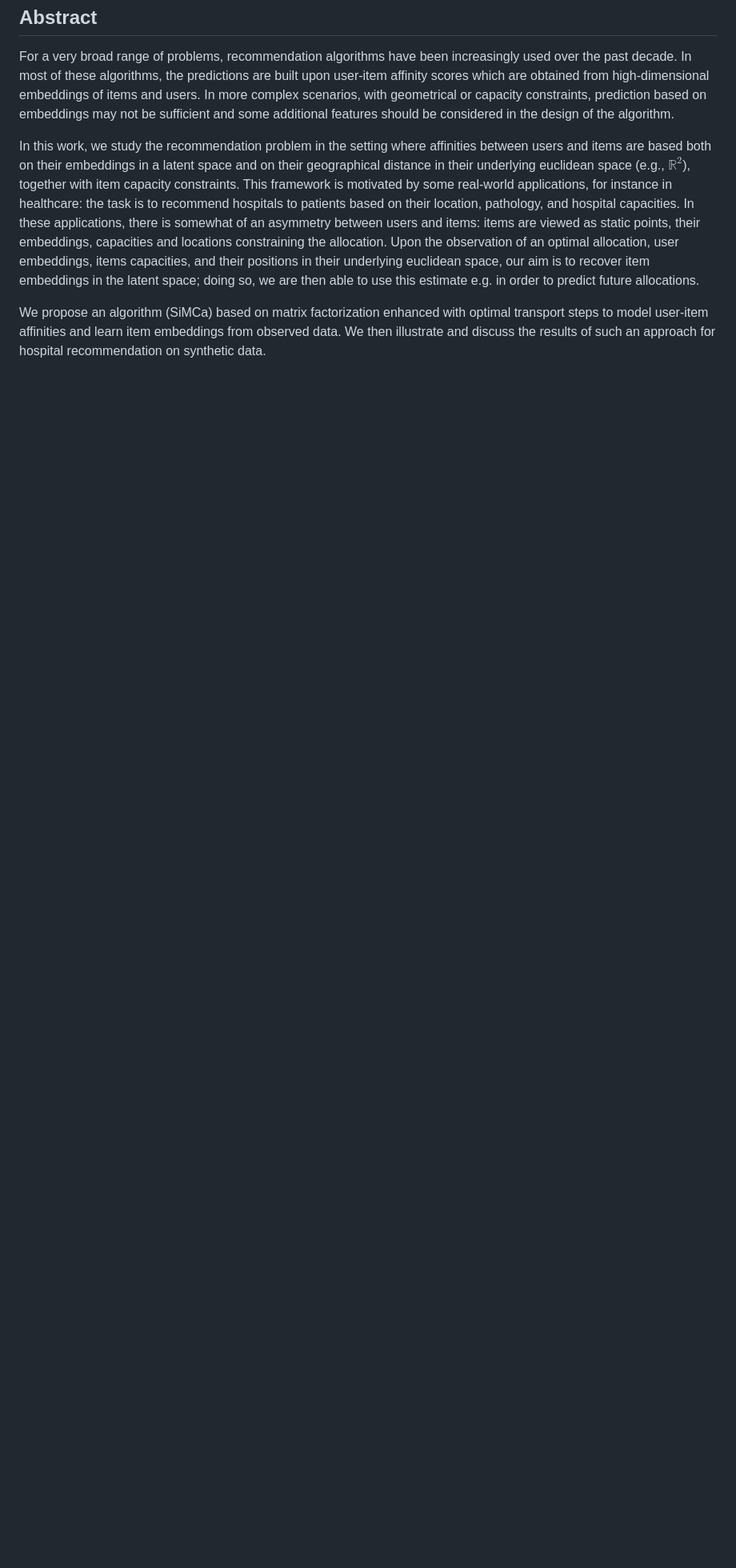
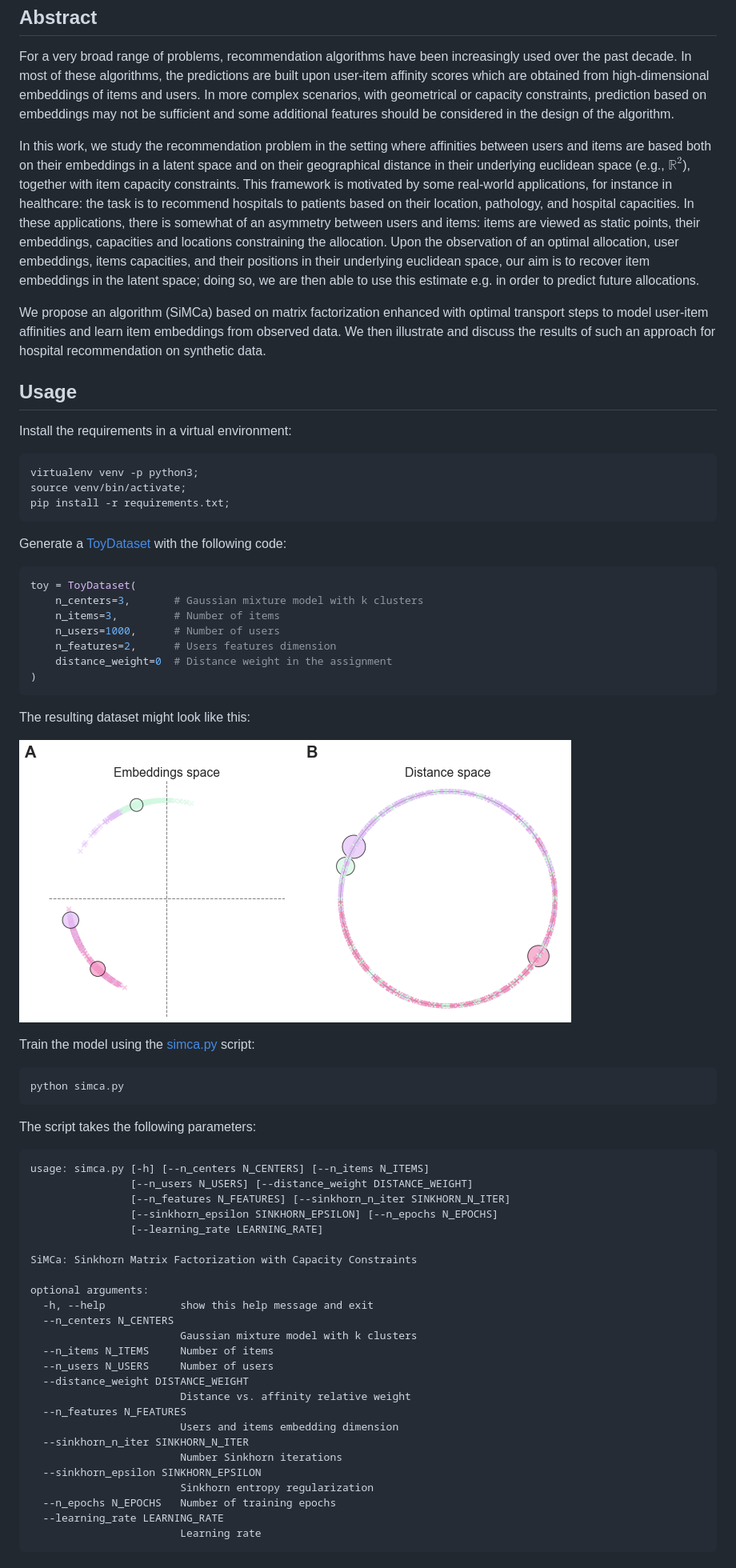
Before and after one commit to ericdaat/SiMCa, a Markdown page: README.md, the part around the change. Shown: that part at 80% size. GitHub-like rendering; pictures changed too: figures/dataset.png (added); blank space fills up the shorter version.

Commit message:
add simca training script

````diff
--- a/README.md
+++ b/README.md
@@ -15,3 +15,65 @@ For a very broad range of problems, recommendation algorithms have been increasi
 In this work, we study the recommendation problem in the setting where affinities between users and items are based both on their embeddings in a latent space and on their geographical distance in their underlying euclidean space (e.g., $\mathbb{R}^2$), together with item capacity constraints. This framework is motivated by some real-world applications, for instance in healthcare: the task is to recommend hospitals to patients based on their location, pathology, and hospital capacities. In these applications, there is somewhat of an asymmetry between users and items: items are viewed as static points, their embeddings, capacities and locations constraining the allocation. Upon the observation of an optimal allocation, user embeddings, items capacities, and their positions in their underlying euclidean space, our aim is to recover item embeddings in the latent space; doing so, we are then able to use this estimate e.g. in order to predict future allocations.
 
 We propose an algorithm (SiMCa) based on matrix factorization enhanced with optimal transport steps to model user-item affinities and learn item embeddings from observed data. We then illustrate and discuss the results of such an approach for hospital recommendation on synthetic data.
+
+## Usage
+
+Install the requirements in a virtual environment:
+
+``` bash
+virtualenv venv -p python3;
+source venv/bin/activate;
+pip install -r requirements.txt;
+```
+
+Generate a [ToyDataset](./simca/dataset.py) with the following code:
+
+``` python
+toy = ToyDataset(
+    n_centers=3,       # Gaussian mixture model with k clusters
+    n_items=3,         # Number of items
+    n_users=1000,      # Number of users
+    n_features=2,      # Users features dimension
+    distance_weight=0  # Distance weight in the assignment
+)
+```
+
+The resulting dataset might look like this:
+
+![toy-dataset](./figures/dataset.png)
+
+Train the model using the [simca.py](./simca.py) script:
+
+``` bash
+python simca.py
+```
+
+The script takes the following parameters:
+
+``` text
+usage: simca.py [-h] [--n_centers N_CENTERS] [--n_items N_ITEMS]
+                [--n_users N_USERS] [--distance_weight DISTANCE_WEIGHT]
+                [--n_features N_FEATURES] [--sinkhorn_n_iter SINKHORN_N_ITER]
+                [--sinkhorn_epsilon SINKHORN_EPSILON] [--n_epochs N_EPOCHS]
+                [--learning_rate LEARNING_RATE]
+
+SiMCa: Sinkhorn Matrix Factorization with Capacity Constraints
+
+optional arguments:
+  -h, --help            show this help message and exit
+  --n_centers N_CENTERS
+                        Gaussian mixture model with k clusters
+  --n_items N_ITEMS     Number of items
+  --n_users N_USERS     Number of users
+  --distance_weight DISTANCE_WEIGHT
+                        Distance vs. affinity relative weight
+  --n_features N_FEATURES
+                        Users and items embedding dimension
+  --sinkhorn_n_iter SINKHORN_N_ITER
+                        Number Sinkhorn iterations
+  --sinkhorn_epsilon SINKHORN_EPSILON
+                        Sinkhorn entropy regularization
+  --n_epochs N_EPOCHS   Number of training epochs
+  --learning_rate LEARNING_RATE
+                        Learning rate
+```
````
Also changed, not shown: 2 other files.
